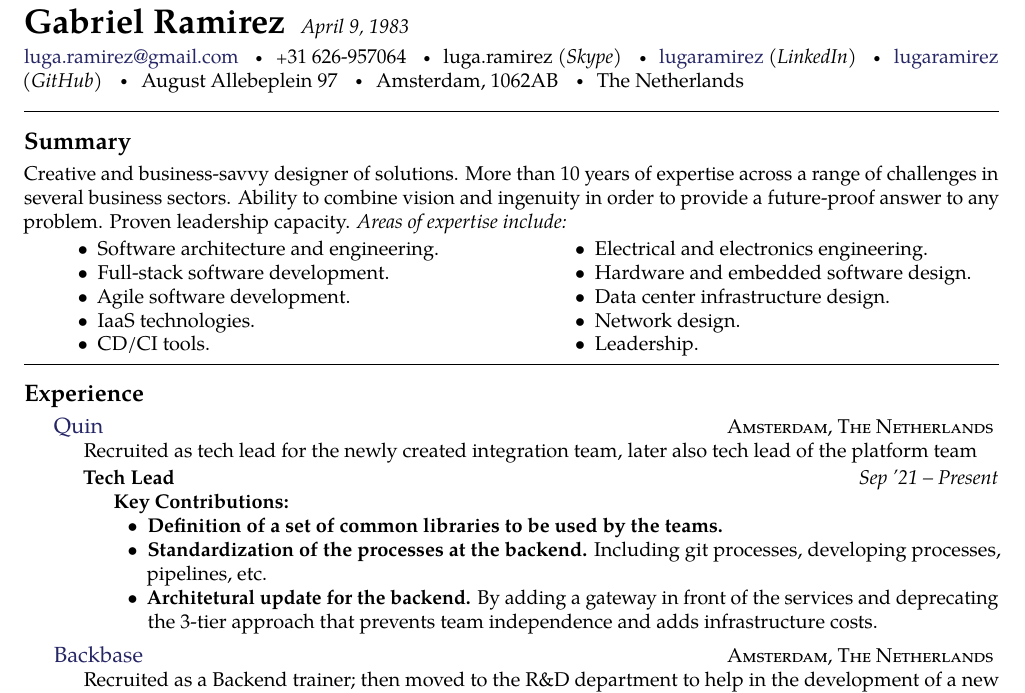
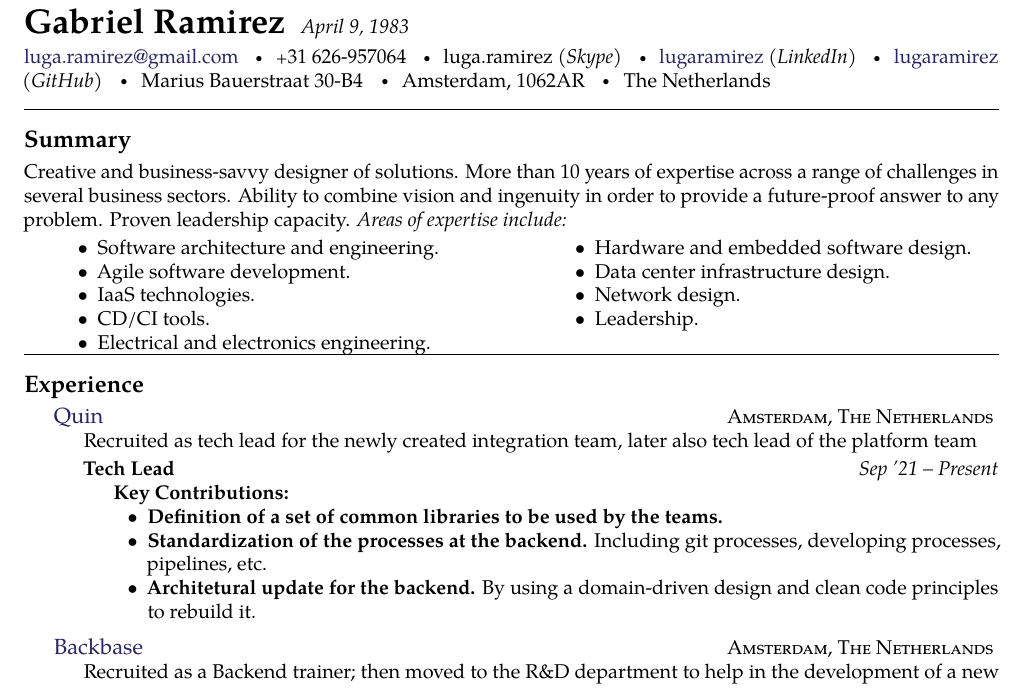
Before and after one commit to lugaramirez/charlie-victor, a LaTeX CV (cv_11.tex): part of page 1 of 2, cut so that both start at the same text. Compiled offline with pdfLaTeX.

Commit message:
Update cv_11.tex

```diff
--- a/cv_11.tex
+++ b/cv_11.tex
@@ -39,8 +39,8 @@
 \bull luga.ramirez \textit{(Skype)}
 \bull \href{https://www.linkedin.com/in/lugaramirez/}{lugaramirez} \textit{(LinkedIn)}
 \bull \href{https://github.com/lugaramirez}{lugaramirez} \textit{(GitHub)}
-\bull August Allebeplein 97
-\bull Amsterdam, 1062AB
+\bull Marius Bauerstraat 30-B4
+\bull Amsterdam, 1062AR
 \bull The Netherlands % Your address
 
 \spacedhrule{0.9em}{-0.4em} % Horizontal rule - the first bracket is whitespace before and the second is after
@@ -58,7 +58,6 @@ Creative and business-savvy designer of solutions. More than 10 years of experti
 {\bodytext{
   \begin{itemize}[noitemsep,nolistsep]
     \item Software architecture and engineering.
-    \item Full-stack software development.
     \item Agile software development.
     \item IaaS technologies.
     \item CD/CI tools.
@@ -91,7 +90,7 @@ Creative and business-savvy designer of solutions. More than 10 years of experti
 \begin{itemize}
   \item \textbf{Definition of a set of common libraries to be used by the teams.}
   \item \textbf{Standardization of the processes at the backend.} Including git processes, developing processes, pipelines, etc.
-  \item \textbf{Architetural update for the backend.} By adding a gateway in front of the services and deprecating the 3-tier approach that prevents team independence and adds infrastructure costs.
+  \item \textbf{Architetural update for the backend.} By using a domain-driven design and clean code principles to rebuild it.
 \end{itemize}
 }}
 
```
